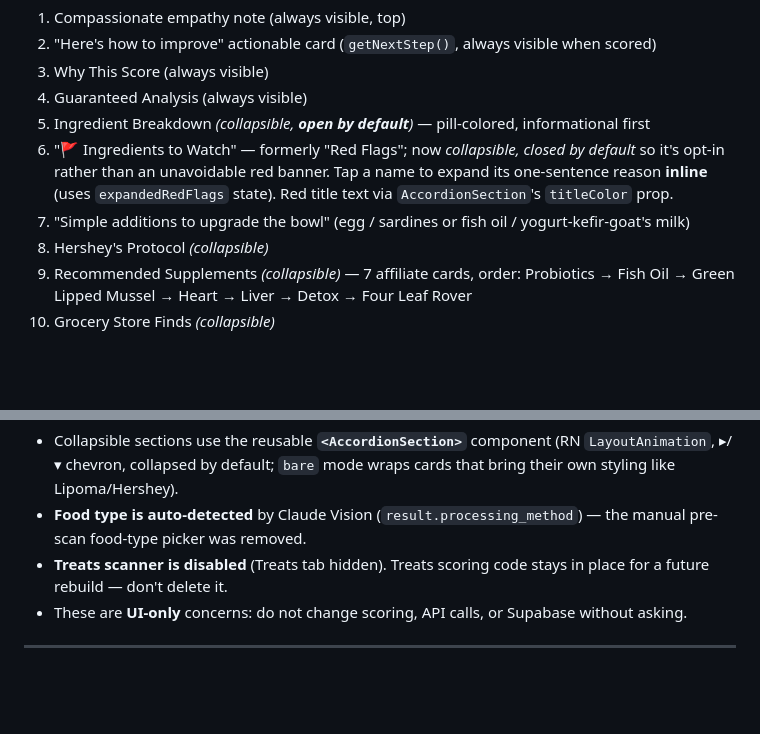
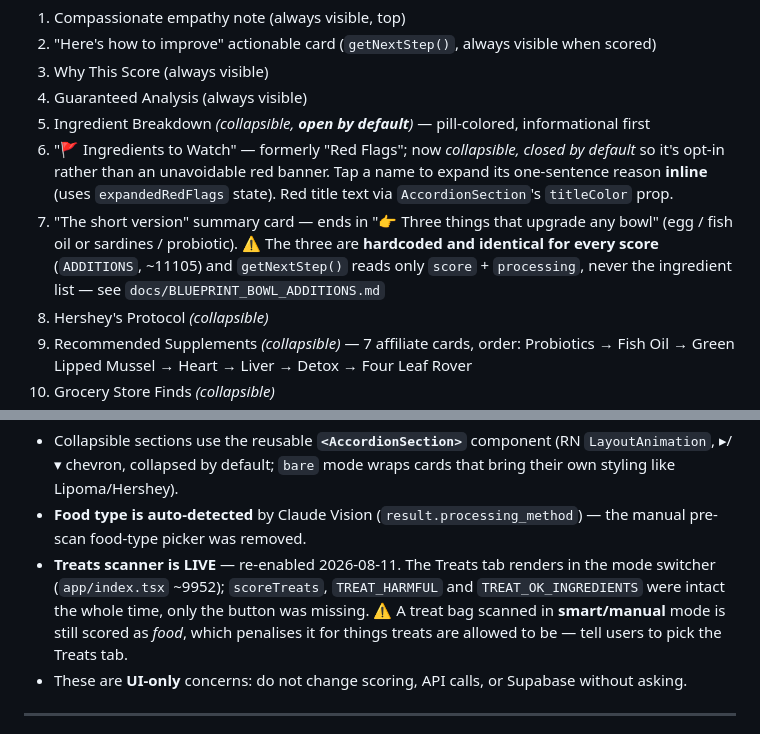
Before and after one commit to kcab77/dog-food-scanner, a Markdown page: CLAUDE.md, 2 parts joined by grey strips. Rendered like a GitHub page; blank space fills up the shorter version.

```diff
--- a/CLAUDE.md
+++ b/CLAUDE.md
@@ -376,7 +376,7 @@ Post-scan results render in `app/index.tsx` in this section order (reordered 202
 6. "🚩 Ingredients to Watch" — formerly "Red Flags"; now *collapsible, closed by default* so it's
    opt-in rather than an unavoidable red banner. Tap a name to expand its one-sentence reason
    **inline** (uses `expandedRedFlags` state). Red title text via `AccordionSection`'s `titleColor` prop.
-7. "Simple additions to upgrade the bowl" (egg / sardines or fish oil / yogurt-kefir-goat's milk)
+7. "The short version" summary card — ends in "👉 Three things that upgrade any bowl" (egg / fish oil or sardines / probiotic). ⚠️ The three are **hardcoded and identical for every score** (`ADDITIONS`, ~11105) and `getNextStep()` reads only `score` + `processing`, never the ingredient list — see `docs/BLUEPRINT_BOWL_ADDITIONS.md`
 8. Hershey's Protocol *(collapsible)*
 9. Recommended Supplements *(collapsible)* — 7 affiliate cards, order: Probiotics → Fish Oil → Green Lipped Mussel → Heart → Liver → Detox → Four Leaf Rover
 10. Grocery Store Finds *(collapsible)*
@@ -388,7 +388,7 @@ now "Below Average"/"Low Quality" (colors/thresholds/scoring math unchanged, pre
 
 - Collapsible sections use the reusable **`<AccordionSection>`** component (RN `LayoutAnimation`, ▸/▾ chevron, collapsed by default; `bare` mode wraps cards that bring their own styling like Lipoma/Hershey).
 - **Food type is auto-detected** by Claude Vision (`result.processing_method`) — the manual pre-scan food-type picker was removed.
-- **Treats scanner is disabled** (Treats tab hidden). Treats scoring code stays in place for a future rebuild — don't delete it.
+- **Treats scanner is LIVE** — re-enabled 2026-08-11. The Treats tab renders in the mode switcher (`app/index.tsx` ~9952); `scoreTreats`, `TREAT_HARMFUL` and `TREAT_OK_INGREDIENTS` were intact the whole time, only the button was missing. ⚠️ A treat bag scanned in **smart/manual** mode is still scored as *food*, which penalises it for things treats are allowed to be — tell users to pick the Treats tab.
 - These are **UI-only** concerns: do not change scoring, API calls, or Supabase without asking.
 
 ---
```
Also changed, not shown: docs/BLUEPRINT_BOWL_ADDITIONS.md (added, +144 -0 lines), docs/TODO.md (+5 -1 lines).
